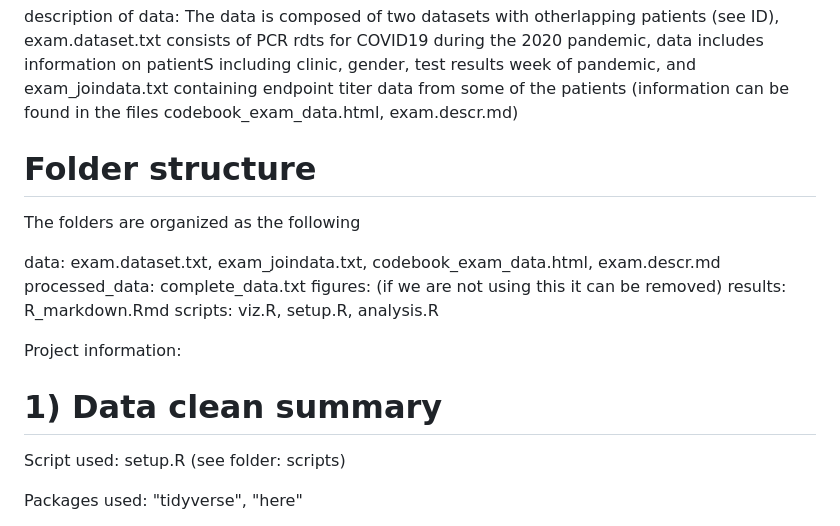
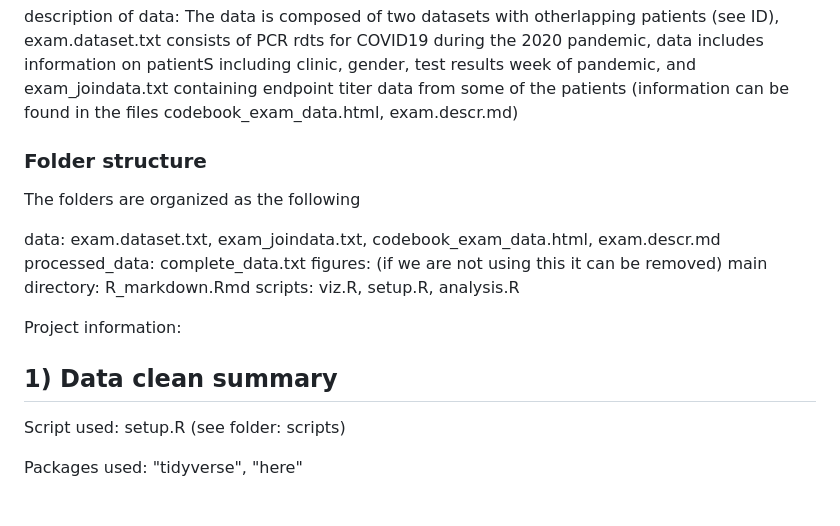
Before and after one commit to RichardDavies81/RMED901group_project, a Markdown page: README.md, the part around the change printed below. Drawn GitHub-style.

```diff
--- a/README.md
+++ b/README.md
@@ -7,19 +7,19 @@ description: Learning tasks for the course RMED901 Tidy. Files provided by Julia
 
 description of data: The data is composed of two datasets with otherlapping patients (see ID), exam.dataset.txt consists of PCR rdts for COVID19 during the 2020 pandemic, data includes information on patientS including clinic, gender, test results week of pandemic, and exam_joindata.txt containing endpoint titer data from some of the patients (information can be found in the files codebook_exam_data.html, exam.descr.md)
 
-# Folder structure
+### Folder structure
 The folders are organized as the following
 
 data: exam.dataset.txt, exam_joindata.txt, codebook_exam_data.html, exam.descr.md
 processed_data: complete_data.txt
 figures: (if we are not using this it can be removed)
-results: R_markdown.Rmd
+main directory: R_markdown.Rmd
 scripts: viz.R, setup.R, analysis.R
 
 
 Project information:
 
-# 1) Data clean summary
+## 1) Data clean summary
 
 Script used: setup.R (see folder: scripts)
 
```
Also changed, not shown: other parts of README.md (+15 -15 lines).
